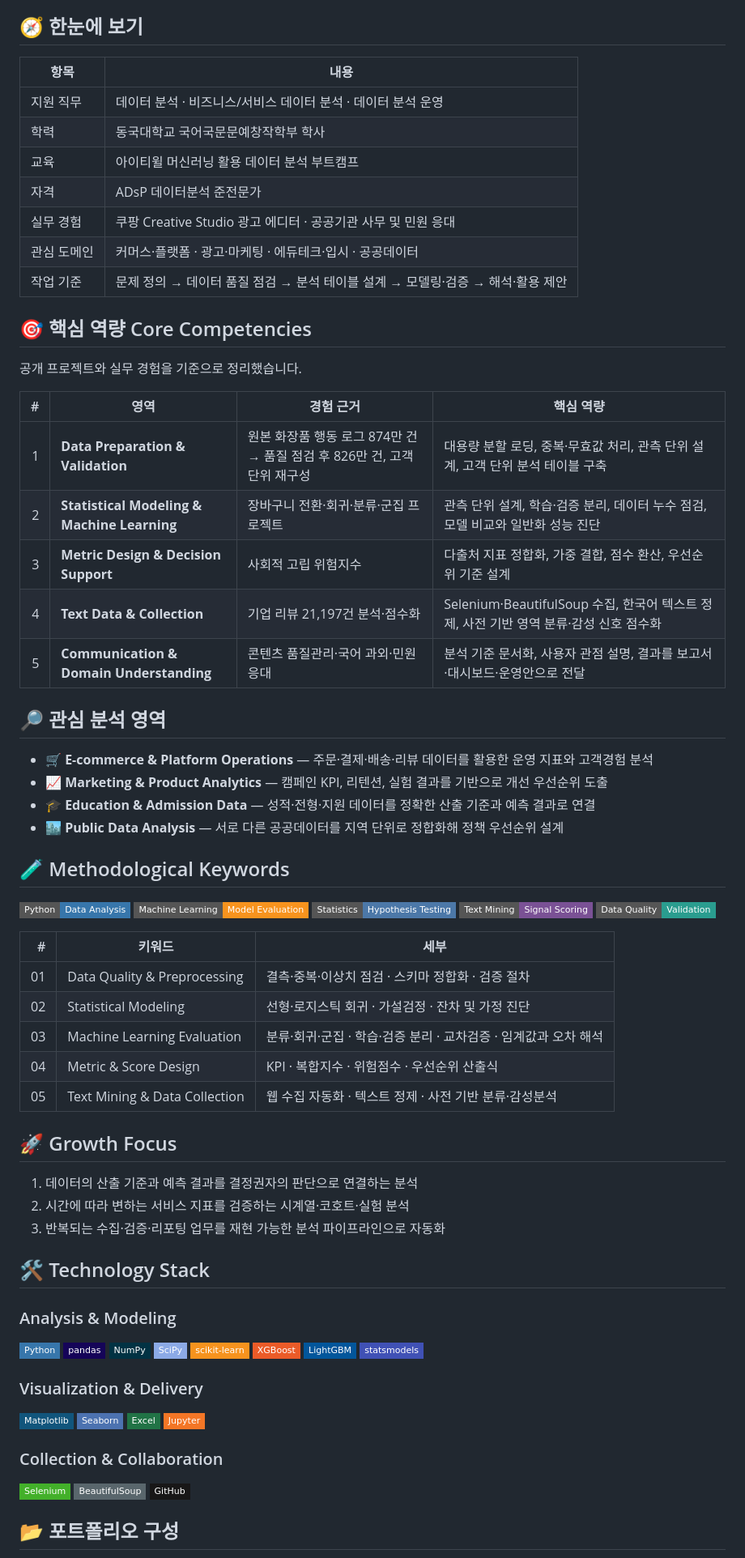
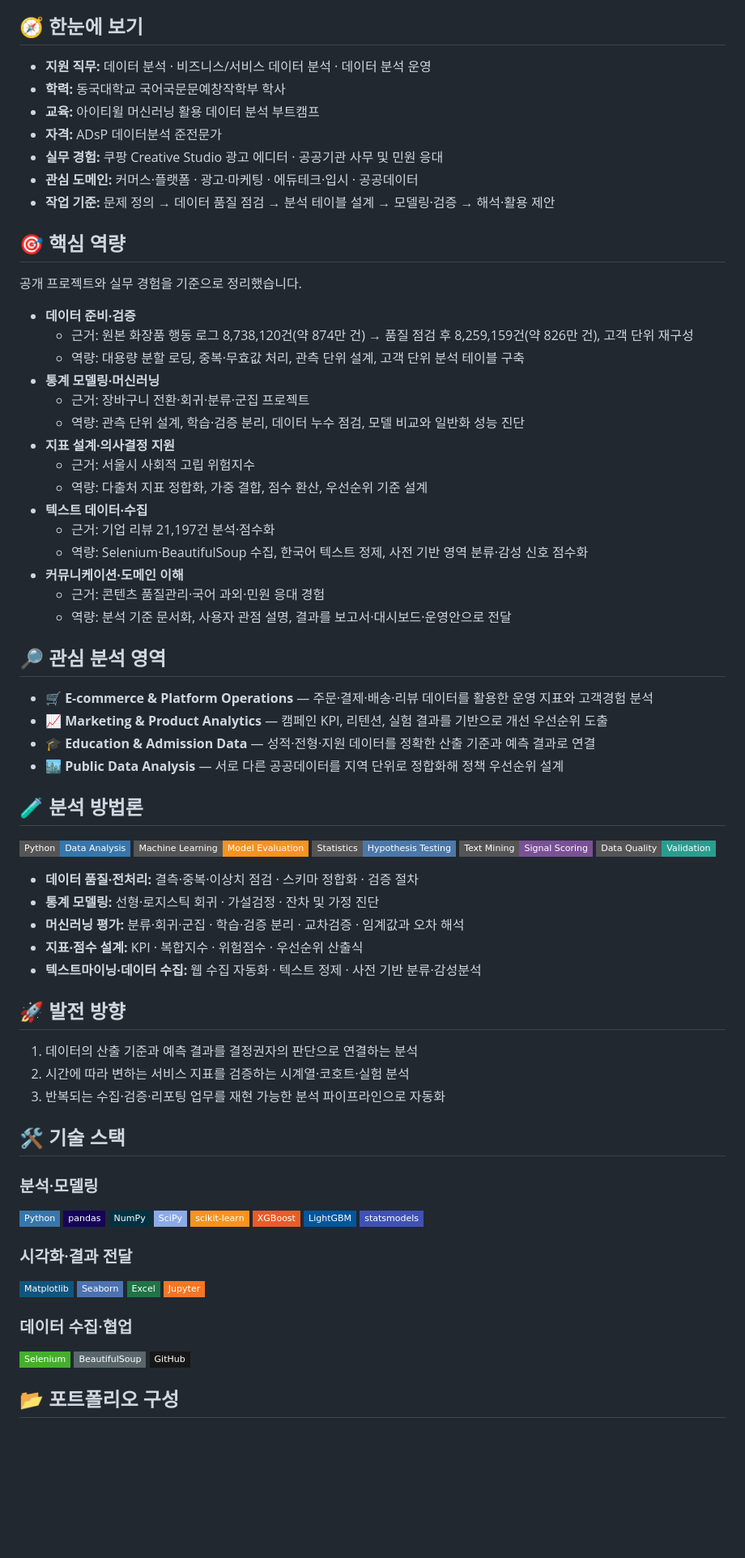
Before and after one commit to bolly0809-coder/data-analysis-portfolio, a Markdown page: README.md, the part around one of its changes. Shown at 81% size. Rendered like a GitHub page; badges without logos; blank space fills up the shorter version.

Commit message:
Improve README readability and Korean headings

```diff
--- a/README.md
+++ b/README.md
@@ -23,27 +23,33 @@
 
 ## 🧭 한눈에 보기
 
-| 항목 | 내용 |
-|---|---|
-| 지원 직무 | 데이터 분석 · 비즈니스/서비스 데이터 분석 · 데이터 분석 운영 |
-| 학력 | 동국대학교 국어국문문예창작학부 학사 |
-| 교육 | 아이티윌 머신러닝 활용 데이터 분석 부트캠프 |
-| 자격 | ADsP 데이터분석 준전문가 |
-| 실무 경험 | 쿠팡 Creative Studio 광고 에디터 · 공공기관 사무 및 민원 응대 |
-| 관심 도메인 | 커머스·플랫폼 · 광고·마케팅 · 에듀테크·입시 · 공공데이터 |
-| 작업 기준 | 문제 정의 → 데이터 품질 점검 → 분석 테이블 설계 → 모델링·검증 → 해석·활용 제안 |
+- **지원 직무:** 데이터 분석 · 비즈니스/서비스 데이터 분석 · 데이터 분석 운영
+- **학력:** 동국대학교 국어국문문예창작학부 학사
+- **교육:** 아이티윌 머신러닝 활용 데이터 분석 부트캠프
+- **자격:** ADsP 데이터분석 준전문가
+- **실무 경험:** 쿠팡 Creative Studio 광고 에디터 · 공공기관 사무 및 민원 응대
+- **관심 도메인:** 커머스·플랫폼 · 광고·마케팅 · 에듀테크·입시 · 공공데이터
+- **작업 기준:** 문제 정의 → 데이터 품질 점검 → 분석 테이블 설계 → 모델링·검증 → 해석·활용 제안
 
-## 🎯 핵심 역량 Core Competencies
+## 🎯 핵심 역량
 
 공개 프로젝트와 실무 경험을 기준으로 정리했습니다.
 
-| # | 영역 | 경험 근거 | 핵심 역량 |
-|---:|---|---|---|
-| 1 | **Data Preparation & Validation** | 원본 화장품 행동 로그 874만 건 → 품질 점검 후 826만 건, 고객 단위 재구성 | 대용량 분할 로딩, 중복·무효값 처리, 관측 단위 설계, 고객 단위 분석 테이블 구축 |
-| 2 | **Statistical Modeling & Machine Learning** | 장바구니 전환·회귀·분류·군집 프로젝트 | 관측 단위 설계, 학습·검증 분리, 데이터 누수 점검, 모델 비교와 일반화 성능 진단 |
-| 3 | **Metric Design & Decision Support** | 사회적 고립 위험지수 | 다출처 지표 정합화, 가중 결합, 점수 환산, 우선순위 기준 설계 |
-| 4 | **Text Data & Collection** | 기업 리뷰 21,197건 분석·점수화 | Selenium·BeautifulSoup 수집, 한국어 텍스트 정제, 사전 기반 영역 분류·감성 신호 점수화 |
-| 5 | **Communication & Domain Understanding** | 콘텐츠 품질관리·국어 과외·민원 응대 | 분석 기준 문서화, 사용자 관점 설명, 결과를 보고서·대시보드·운영안으로 전달 |
+- **데이터 준비·검증**
+  - 근거: 원본 화장품 행동 로그 8,738,120건(약 874만 건) → 품질 점검 후 8,259,159건(약 826만 건), 고객 단위 재구성
+  - 역량: 대용량 분할 로딩, 중복·무효값 처리, 관측 단위 설계, 고객 단위 분석 테이블 구축
+- **통계 모델링·머신러닝**
+  - 근거: 장바구니 전환·회귀·분류·군집 프로젝트
+  - 역량: 관측 단위 설계, 학습·검증 분리, 데이터 누수 점검, 모델 비교와 일반화 성능 진단
+- **지표 설계·의사결정 지원**
+  - 근거: 서울시 사회적 고립 위험지수
+  - 역량: 다출처 지표 정합화, 가중 결합, 점수 환산, 우선순위 기준 설계
+- **텍스트 데이터·수집**
+  - 근거: 기업 리뷰 21,197건 분석·점수화
+  - 역량: Selenium·BeautifulSoup 수집, 한국어 텍스트 정제, 사전 기반 영역 분류·감성 신호 점수화
+- **커뮤니케이션·도메인 이해**
+  - 근거: 콘텐츠 품질관리·국어 과외·민원 응대 경험
+  - 역량: 분석 기준 문서화, 사용자 관점 설명, 결과를 보고서·대시보드·운영안으로 전달
 
 ## 🔎 관심 분석 영역
 
@@ -52,7 +58,7 @@
 - 🎓 **Education & Admission Data** — 성적·전형·지원 데이터를 정확한 산출 기준과 예측 결과로 연결
 - 🏙️ **Public Data Analysis** — 서로 다른 공공데이터를 지역 단위로 정합화해 정책 우선순위 설계
 
-## 🧪 Methodological Keywords
+## 🧪 분석 방법론
 
 <p>
   <img src="https://img.shields.io/badge/Python-Data%20Analysis-3776AB?style=flat-square&logo=python&logoColor=white" alt="Python">
@@ -62,23 +68,21 @@
   <img src="https://img.shields.io/badge/Data%20Quality-Validation-2A9D8F?style=flat-square" alt="Data Quality">
 </p>
 
-| # | 키워드 | 세부 |
-|---:|---|---|
-| 01 | Data Quality & Preprocessing | 결측·중복·이상치 점검 · 스키마 정합화 · 검증 절차 |
-| 02 | Statistical Modeling | 선형·로지스틱 회귀 · 가설검정 · 잔차 및 가정 진단 |
-| 03 | Machine Learning Evaluation | 분류·회귀·군집 · 학습·검증 분리 · 교차검증 · 임계값과 오차 해석 |
-| 04 | Metric & Score Design | KPI · 복합지수 · 위험점수 · 우선순위 산출식 |
-| 05 | Text Mining & Data Collection | 웹 수집 자동화 · 텍스트 정제 · 사전 기반 분류·감성분석 |
+- **데이터 품질·전처리:** 결측·중복·이상치 점검 · 스키마 정합화 · 검증 절차
+- **통계 모델링:** 선형·로지스틱 회귀 · 가설검정 · 잔차 및 가정 진단
+- **머신러닝 평가:** 분류·회귀·군집 · 학습·검증 분리 · 교차검증 · 임계값과 오차 해석
+- **지표·점수 설계:** KPI · 복합지수 · 위험점수 · 우선순위 산출식
+- **텍스트마이닝·데이터 수집:** 웹 수집 자동화 · 텍스트 정제 · 사전 기반 분류·감성분석
 
-## 🚀 Growth Focus
+## 🚀 발전 방향
 
 1. 데이터의 산출 기준과 예측 결과를 결정권자의 판단으로 연결하는 분석
 2. 시간에 따라 변하는 서비스 지표를 검증하는 시계열·코호트·실험 분석
 3. 반복되는 수집·검증·리포팅 업무를 재현 가능한 분석 파이프라인으로 자동화
 
-## 🛠️ Technology Stack
+## 🛠️ 기술 스택
 
-### Analysis & Modeling
+### 분석·모델링
 
 <p>
   <img src="https://img.shields.io/badge/Python-3776AB?style=flat-square&logo=python&logoColor=white" alt="Python">
@@ -91,7 +95,7 @@
   <img src="https://img.shields.io/badge/statsmodels-4051B5?style=flat-square" alt="statsmodels">
 </p>
 
-### Visualization & Delivery
+### 시각화·결과 전달
 
 <p>
   <img src="https://img.shields.io/badge/Matplotlib-11557C?style=flat-square" alt="Matplotlib">
@@ -100,7 +104,7 @@
   <img src="https://img.shields.io/badge/Jupyter-F37626?style=flat-square&logo=jupyter&logoColor=white" alt="Jupyter">
 </p>
 
-### Collection & Collaboration
+### 데이터 수집·협업
 
 <p>
   <img src="https://img.shields.io/badge/Selenium-43B02A?style=flat-square&logo=selenium&logoColor=white" alt="Selenium">
```
Also changed, not shown: other parts of README.md (+62 -15 lines).
